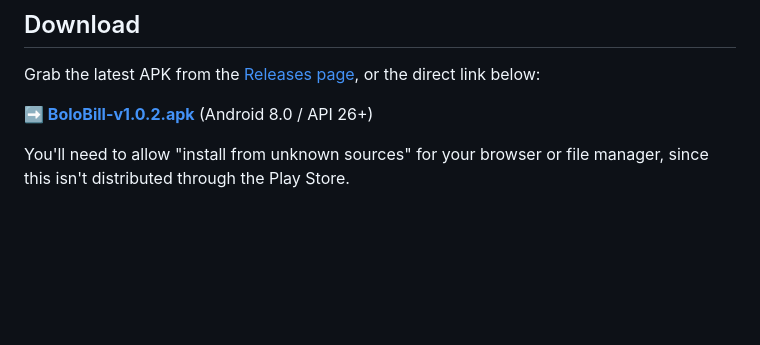
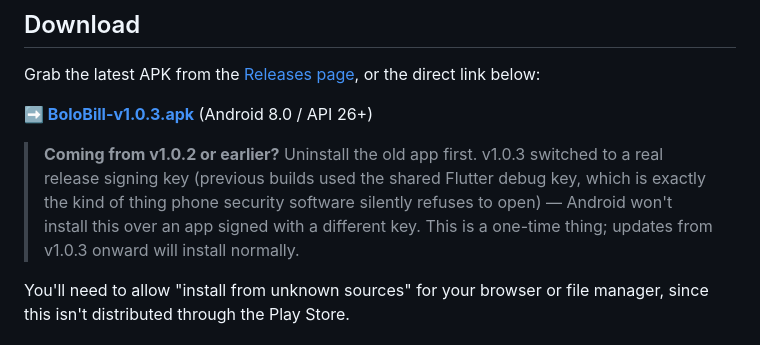
Before and after one commit to hanova-dev/BoloBill, a Markdown page: README.md, the part around the change. GitHub-like rendering; blank space fills up the shorter version.

Commit message:
Point README download link at v1.0.3, warn about the signing-key change
Co-Authored-By: Claude Sonnet 5 <noreply@anthropic.com>

```diff
--- a/README.md
+++ b/README.md
@@ -22,7 +22,14 @@ customer's khata — all without needing to read or type.
 Grab the latest APK from the [Releases page](https://github.com/hanova-dev/BoloBill/releases/latest),
 or the direct link below:
 
-**➡️ [BoloBill-v1.0.2.apk](https://github.com/hanova-dev/BoloBill/releases/download/v1.0.2/BoloBill-v1.0.2.apk)** (Android 8.0 / API 26+)
+**➡️ [BoloBill-v1.0.3.apk](https://github.com/hanova-dev/BoloBill/releases/download/v1.0.3/BoloBill-v1.0.3.apk)** (Android 8.0 / API 26+)
+
+> **Coming from v1.0.2 or earlier?** Uninstall the old app first. v1.0.3
+> switched to a real release signing key (previous builds used the shared
+> Flutter debug key, which is exactly the kind of thing phone security
+> software silently refuses to open) — Android won't install this over an
+> app signed with a different key. This is a one-time thing; updates from
+> v1.0.3 onward will install normally.
 
 You'll need to allow "install from unknown sources" for your browser or file
 manager, since this isn't distributed through the Play Store.
```
